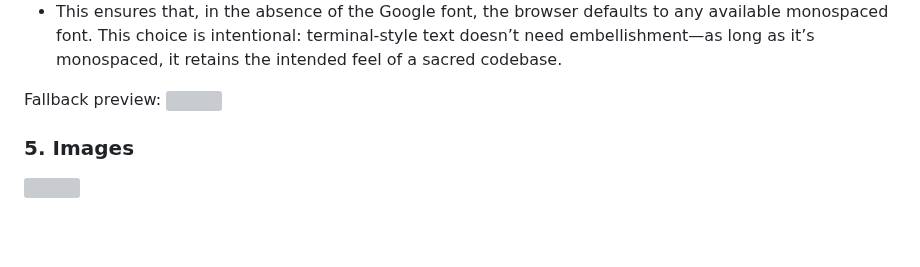
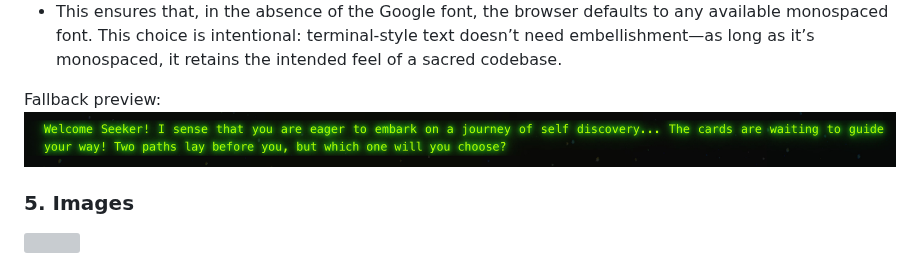
Before and after one commit to kimjev-webdev/webdevination, a Markdown page: README.md, the part around one of its changes. Rendered like a GitHub page; blank space fills up the shorter version; grey boxes are pictures that could not be loaded.

```diff
--- a/README.md
+++ b/README.md
@@ -465,7 +466,7 @@ Source Code Pro, a monospaced font originally designed for code editors, was sel
 * This ensures that, in the absence of the Google font, the browser defaults to any available monospaced font. This choice is intentional: terminal-style text doesn’t need embellishment—as long as it’s monospaced, it retains the intended feel of a sacred codebase.
 
 Fallback preview:
-![](assets/images/monospace.jpg)
+![](assets/images/readmefiles/monospace.jpg)
 
 <h3 id="12"> 5. Images </h3>
 
```
Also changed, not shown: other parts of README.md (+3 -2 lines).
